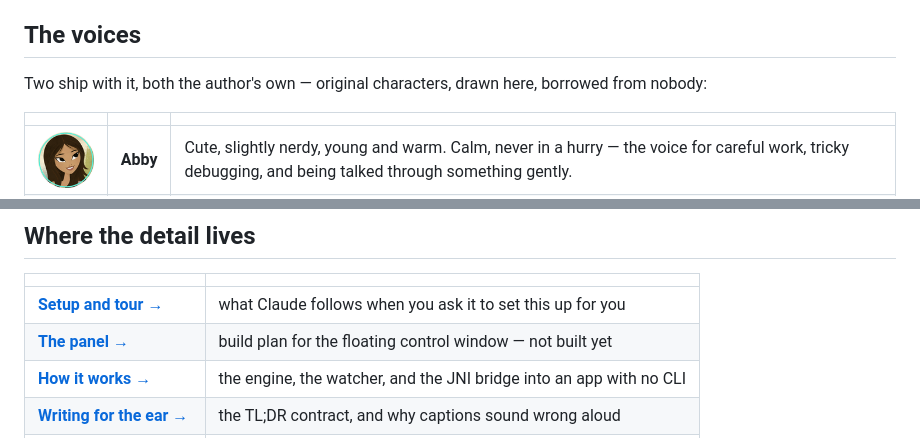
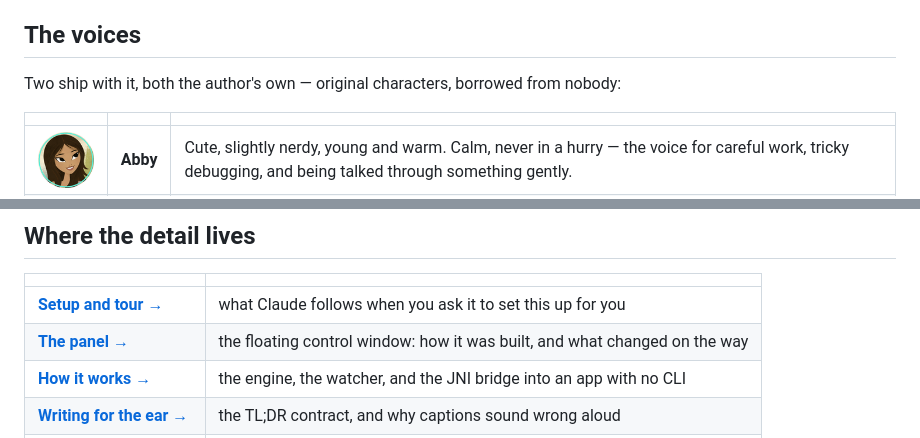
Before and after one commit to TraxData313/claude-voice, a Markdown page: README.md, 2 parts joined by grey strips. Rendered like a GitHub page.

Commit message:
Correct the voices line: the portraits were not drawn here
Co-Authored-By: Claude Opus 5 <noreply@anthropic.com>

```diff
--- a/README.md
+++ b/README.md
@@ -113,8 +113,7 @@ is running gives you a button to start one.
 
 ## The voices
 
-Two ship with it, both the author's own — original characters, drawn here, borrowed from
-nobody:
+Two ship with it, both the author's own — original characters, borrowed from nobody:
 
 | | | |
 |---|---|---|
@@ -143,7 +142,7 @@ Voices you may keep but not share never need to enter the repo at all — point
 | | |
 |---|---|
 | **[Setup and tour →](docs/tour.md)** | what Claude follows when you ask it to set this up for you |
-| **[The panel →](docs/panel-plan.md)** | build plan for the floating control window — not built yet |
+| **[The panel →](docs/panel-plan.md)** | the floating control window: how it was built, and what changed on the way |
 | **[How it works →](docs/how-it-works.md)** | the engine, the watcher, and the JNI bridge into an app with no CLI |
 | **[Writing for the ear →](docs/writing-for-the-ear.md)** | the TL;DR contract, and why captions sound wrong aloud |
 | **[When it goes quiet →](docs/troubleshooting.md)** | silence has no error message. Start here |
```
